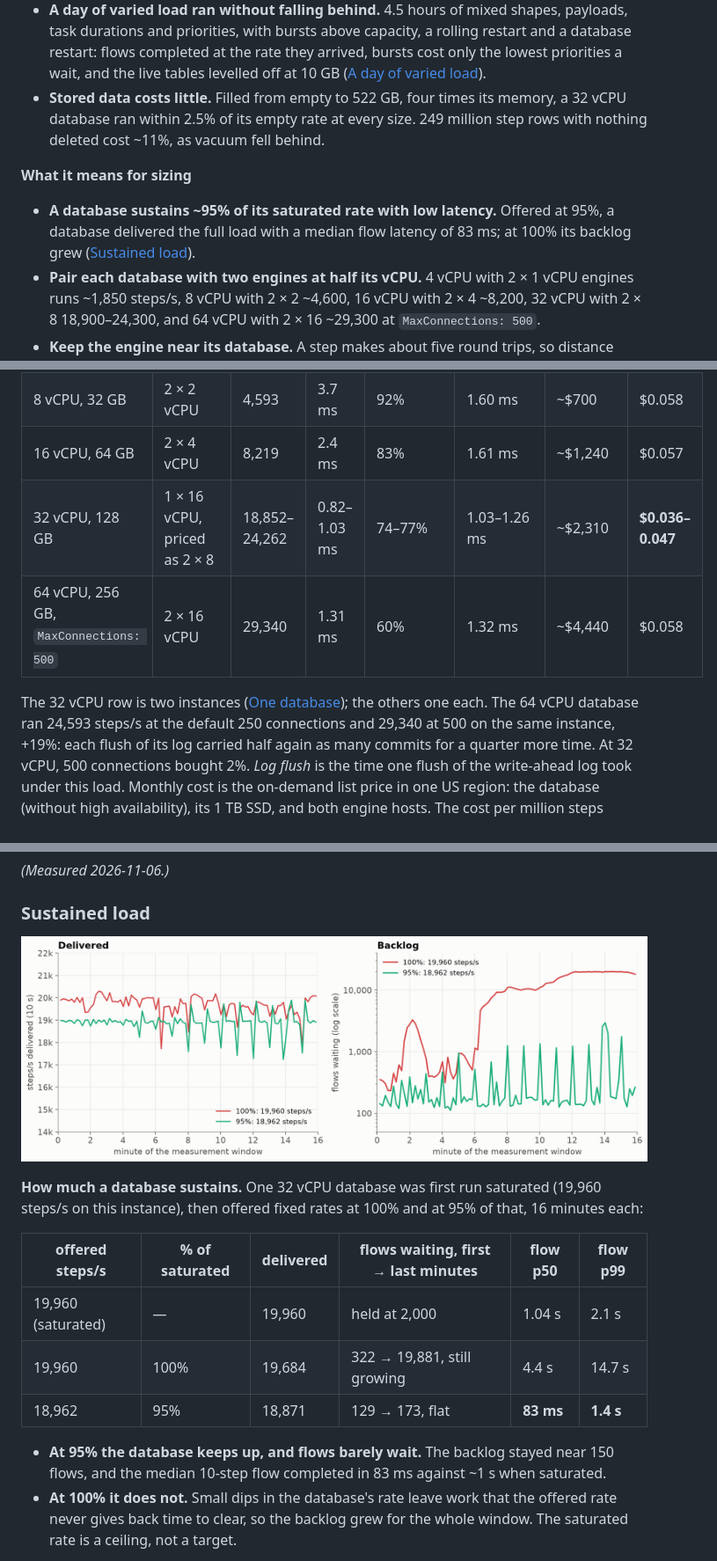
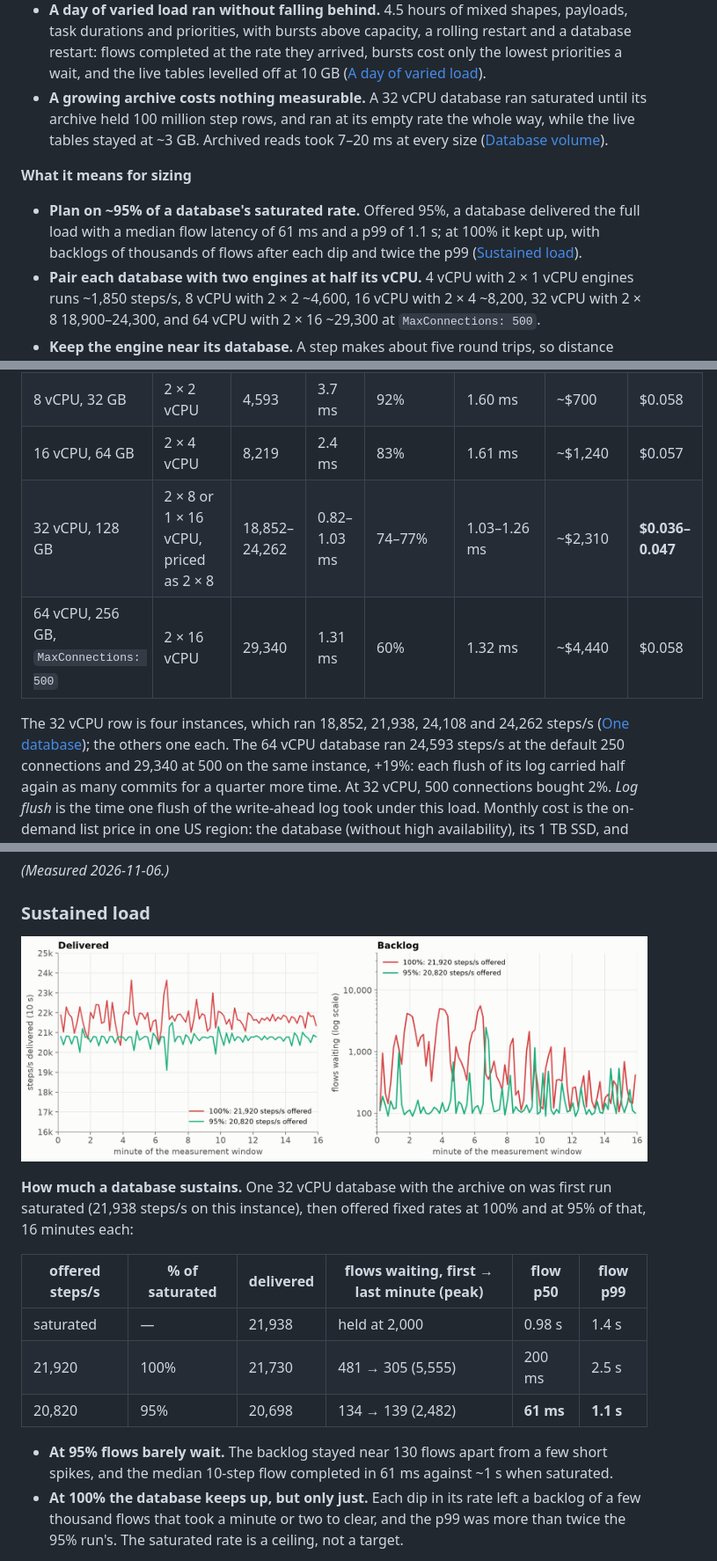
Before and after one commit to microbus-io/dwarf, a Markdown page: docs/benchmark-cloud.md, 3 parts joined by grey strips. Shown at 88% size. GitHub-like rendering; pictures changed too: docs/benchmark-cloud-headroom.png.

```diff
--- a/docs/benchmark-cloud.md
+++ b/docs/benchmark-cloud.md
@@ -40,14 +40,15 @@
   priorities, with bursts above capacity, a rolling restart and a database restart: flows completed at the rate they
   arrived, bursts cost only the lowest priorities a wait, and the live tables levelled off at 10 GB
   ([A day of varied load](benchmark-day.md)).
-- **Stored data costs little.** Filled from empty to 522 GB, four times its memory, a 32 vCPU database ran within
-  2.5% of its empty rate at every size. 249 million step rows with nothing deleted cost ~11%, as vacuum fell
-  behind.
+- **A growing archive costs nothing measurable.** A 32 vCPU database ran saturated until its archive held 100 million
+  step rows, and ran at its empty rate the whole way, while the live tables stayed at ~3 GB. Archived reads took
+  7–20 ms at every size ([Database volume](#database-volume)).
 
 **What it means for sizing**
 
-- **A database sustains ~95% of its saturated rate with low latency.** Offered at 95%, a database delivered the
-  full load with a median flow latency of 83 ms; at 100% its backlog grew ([Sustained load](#sustained-load)).
+- **Plan on ~95% of a database's saturated rate.** Offered 95%, a database delivered the full load with a median
+  flow latency of 61 ms and a p99 of 1.1 s; at 100% it kept up, with backlogs of thousands of flows after each dip
+  and twice the p99 ([Sustained load](#sustained-load)).
 - **Pair each database with two engines at half its vCPU.** 4 vCPU with 2 × 1 vCPU engines runs ~1,850 steps/s,
   8 vCPU with 2 × 2 ~4,600, 16 vCPU with 2 × 4 ~8,200, 32 vCPU with 2 × 8 18,900–24,300, and 64 vCPU with 2 × 16
   ~29,300 at `MaxConnections: 500`.
@@ -118,10 +119,11 @@ One shard at each database size, saturated, each served by two engine hosts tota
 | 4 vCPU, 16 GB | 2 × 1 vCPU | 1,850 | 9.3 ms | 99% | 2.14 ms | ~$435 | $0.089 |
 | 8 vCPU, 32 GB | 2 × 2 vCPU | 4,593 | 3.7 ms | 92% | 1.60 ms | ~$700 | $0.058 |
 | 16 vCPU, 64 GB | 2 × 4 vCPU | 8,219 | 2.4 ms | 83% | 1.61 ms | ~$1,240 | $0.057 |
-| 32 vCPU, 128 GB | 1 × 16 vCPU, priced as 2 × 8 | 18,852–24,262 | 0.82–1.03 ms | 74–77% | 1.03–1.26 ms | ~$2,310 | **$0.036–0.047** |
+| 32 vCPU, 128 GB | 2 × 8 or 1 × 16 vCPU, priced as 2 × 8 | 18,852–24,262 | 0.82–1.03 ms | 74–77% | 1.03–1.26 ms | ~$2,310 | **$0.036–0.047** |
 | 64 vCPU, 256 GB, `MaxConnections: 500` | 2 × 16 vCPU | 29,340 | 1.31 ms | 60% | 1.32 ms | ~$4,440 | $0.058 |
 
-The 32 vCPU row is two instances ([One database](#one-database)); the others one each. The 64 vCPU database ran
+The 32 vCPU row is four instances, which ran 18,852, 21,938, 24,108 and 24,262 steps/s
+([One database](#one-database)); the others one each. The 64 vCPU database ran
 24,593 steps/s at the default 250 connections and 29,340 at 500 on the same instance, +19%: each flush of its log
 carried half again as many commits for a quarter more time. At 32 vCPU, 500 connections bought 2%. *Log flush* is
 the time one flush of the write-ahead log took under this load. Monthly cost is the on-demand list price in one US
@@ -323,15 +326,16 @@ every commit waits behind that. The runs after it on the same server started at
 
-**How much a database sustains.** One 32 vCPU database was first run saturated (19,960 steps/s on this
-instance), then offered fixed rates at 100% and at 95% of that, 16 minutes each:
+**How much a database sustains.** One 32 vCPU database with the archive on was first run saturated (21,938 steps/s
+on this instance), then offered fixed rates at 100% and at 95% of that, 16 minutes each:
 
-| offered steps/s | % of saturated | delivered | flows waiting, first → last minutes | flow p50 | flow p99 |
+| offered steps/s | % of saturated | delivered | flows waiting, first → last minute (peak) | flow p50 | flow p99 |
 |---|---|---|---|---|---|
-| 19,960 (saturated) | — | 19,960 | held at 2,000 | 1.04 s | 2.1 s |
-| 19,960 | 100% | 19,684 | 322 → 19,881, still growing | 4.4 s | 14.7 s |
-| 18,962 | 95% | 18,871 | 129 → 173, flat | **83 ms** | **1.4 s** |
+| saturated | — | 21,938 | held at 2,000 | 0.98 s | 1.4 s |
+| 21,920 | 100% | 21,730 | 481 → 305 (5,555) | 200 ms | 2.5 s |
+| 20,820 | 95% | 20,698 | 134 → 139 (2,482) | **61 ms** | **1.1 s** |
 
-- **At 95% the database keeps up, and flows barely wait.** The backlog stayed near 150 flows, and the median
-  10-step flow completed in 83 ms against ~1 s when saturated.
-- **At 100% it does not.** Small dips in the database's rate leave work that the offered rate never gives back
-  time to clear, so the backlog grew for the whole window. The saturated rate is a ceiling, not a target.
+- **At 95% flows barely wait.** The backlog stayed near 130 flows apart from a few short spikes, and the median
+  10-step flow completed in 61 ms against ~1 s when saturated.
+- **At 100% the database keeps up, but only just.** Each dip in its rate left a backlog of a few thousand flows that
+  took a minute or two to clear, and the p99 was more than twice the 95% run's. The saturated rate is a ceiling,
+  not a target.
 
```
Also changed, not shown: other parts of docs/benchmark-cloud.md (+51 -44 lines), docs/deployment.md (+2 -4 lines), docs/production-checklist.md (+1 -1 lines), docs/benchmark-cloud-tiers.png, docs/benchmark-cloud-volume-rows.png, docs/benchmark-cloud-volume.png, 1 other file.
